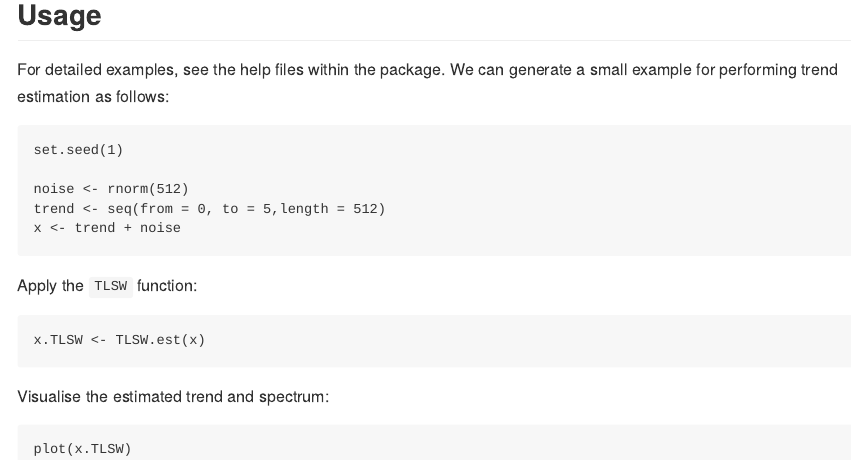
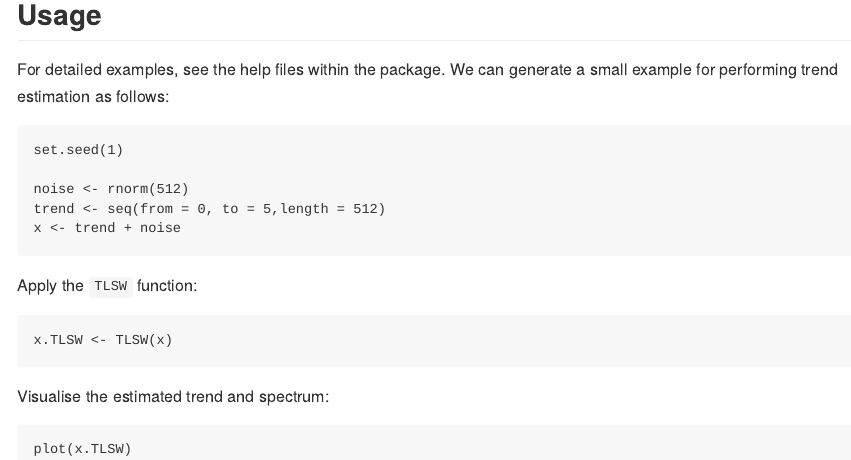
Before and after one commit to EuanMcGonigle/TrendLSW, an R Markdown document (README.Rmd): the page in a window 1100 px wide, from 520 px down. The pictures show the output file README.md that the author committed with the source, drawn offline in the style of GitHub; badge pictures from the web are left out.

Commit message:
update readme

````diff
--- a/README.Rmd
+++ b/README.Rmd
@@ -52,7 +52,7 @@ x <- trend + noise
 
 Apply the `TLSW` function:
 ```
-x.TLSW <- TLSW.est(x)
+x.TLSW <- TLSW(x)
 ```
 
 Visualise the estimated trend and spectrum:
````
Also changed, not shown: README.md.
